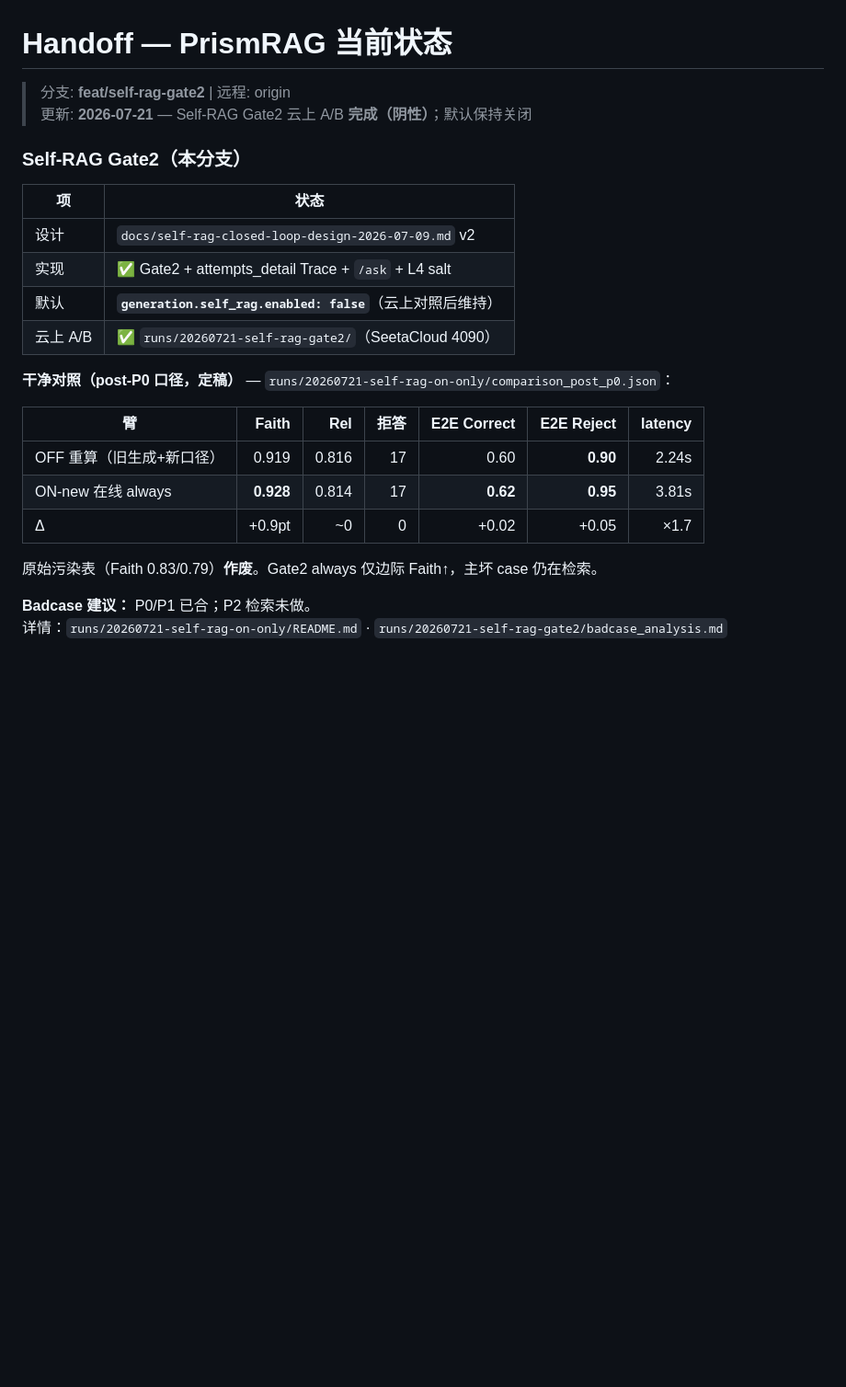
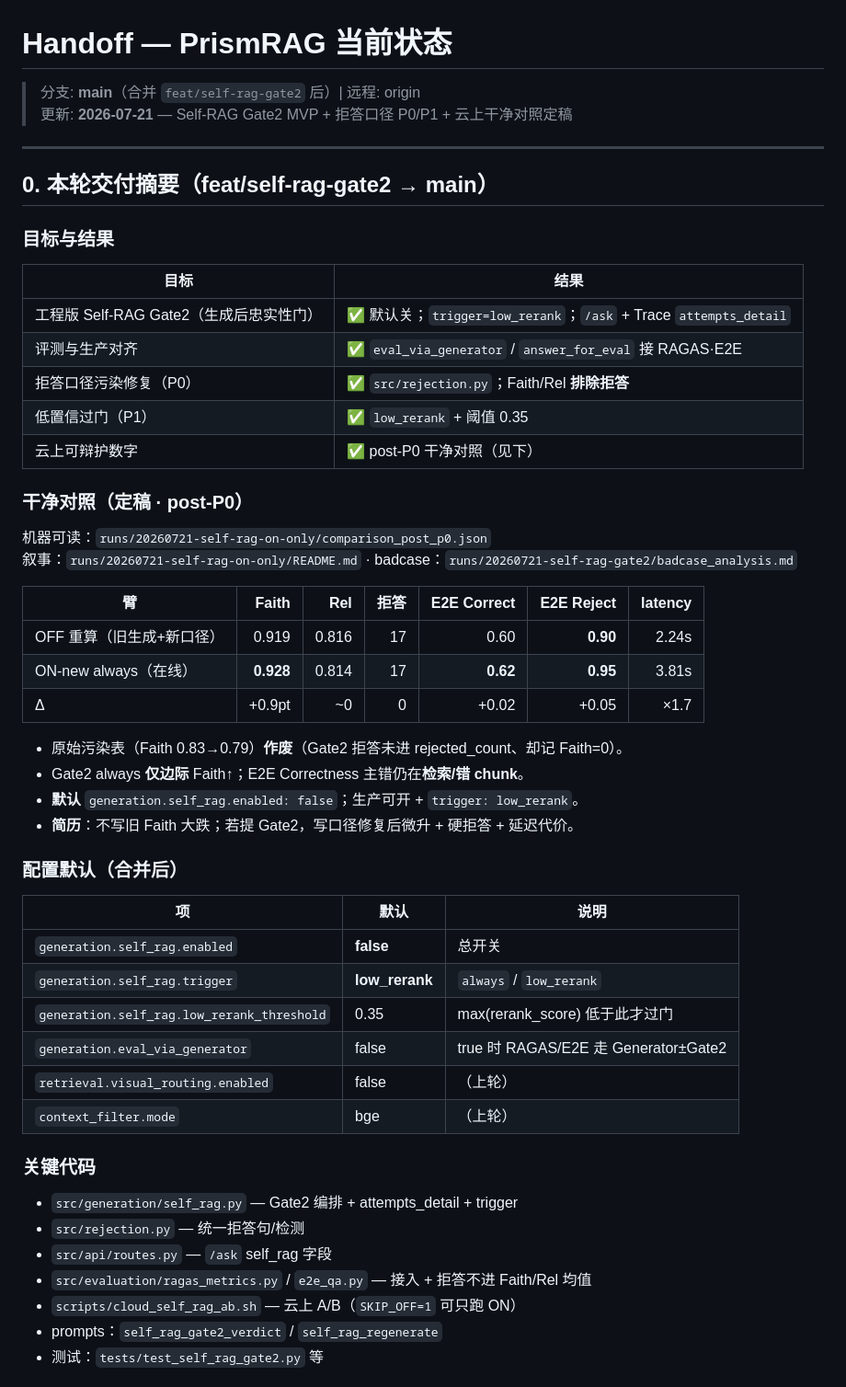
Before and after one commit to zyascend/prism-rag, a Markdown page: handoff.md, the part around one of its changes. Shown at 92% size. Rendered like a GitHub page; blank space fills up the shorter version.

Commit message:
docs: update handoff for Self-RAG Gate2 merge-ready status

```diff
--- a/handoff.md
+++ b/handoff.md
@@ -1,26 +1,56 @@
 # Handoff — PrismRAG 当前状态
 
-> 分支: **feat/self-rag-gate2** | 远程: origin
-> 更新: **2026-07-21** — Self-RAG Gate2 云上 A/B **完成（阴性）**；默认保持关闭
+> 分支: **main**（合并 `feat/self-rag-gate2` 后）| 远程: origin
+> 更新: **2026-07-21** — Self-RAG Gate2 MVP + 拒答口径 P0/P1 + 云上干净对照定稿
 
-### Self-RAG Gate2（本分支）
+---
 
-| 项 | 状态 |
-|----|------|
-| 设计 | `docs/self-rag-closed-loop-design-2026-07-09.md` v2 |
-| 实现 | ✅ Gate2 + attempts_detail Trace + `/ask` + L4 salt |
-| 默认 | **`generation.self_rag.enabled: false`**（云上对照后维持） |
-| 云上 A/B | ✅ `runs/20260721-self-rag-gate2/`（SeetaCloud 4090） |
+## 0. 本轮交付摘要（feat/self-rag-gate2 → main）
 
-**干净对照（post-P0 口径，定稿）** — `runs/20260721-self-rag-on-only/comparison_post_p0.json`：
+### 目标与结果
+
+| 目标 | 结果 |
+|------|------|
+| 工程版 Self-RAG Gate2（生成后忠实性门） | ✅ 默认关；`trigger=low_rerank`；`/ask` + Trace `attempts_detail` |
+| 评测与生产对齐 | ✅ `eval_via_generator` / `answer_for_eval` 接 RAGAS·E2E |
+| 拒答口径污染修复（P0） | ✅ `src/rejection.py`；Faith/Rel **排除拒答** |
+| 低置信过门（P1） | ✅ `low_rerank` + 阈值 0.35 |
+| 云上可辩护数字 | ✅ post-P0 干净对照（见下） |
+
+### 干净对照（定稿 · post-P0）
+
+机器可读：`runs/20260721-self-rag-on-only/comparison_post_p0.json`
+叙事：`runs/20260721-self-rag-on-only/README.md` · badcase：`runs/20260721-self-rag-gate2/badcase_analysis.md`
 
 | 臂 | Faith | Rel | 拒答 | E2E Correct | E2E Reject | latency |
 |----|------:|----:|-----:|------------:|-----------:|--------:|
 | OFF 重算（旧生成+新口径） | 0.919 | 0.816 | 17 | 0.60 | **0.90** | 2.24s |
-| ON-new 在线 always | **0.928** | 0.814 | 17 | **0.62** | **0.95** | 3.81s |
+| ON-new always（在线） | **0.928** | 0.814 | 17 | **0.62** | **0.95** | 3.81s |
 | Δ | +0.9pt | ~0 | 0 | +0.02 | +0.05 | ×1.7 |
 
-原始污染表（Faith 0.83/0.79）**作废**。Gate2 always 仅边际 Faith↑，主坏 case 仍在检索。
+- 原始污染表（Faith 0.83→0.79）**作废**（Gate2 拒答未进 rejected_count、却记 Faith=0）。
+- Gate2 always **仅边际** Faith↑；E2E Correctness 主错仍在**检索/错 chunk**。
+- **默认** `generation.self_rag.enabled: false`；生产可开 + `trigger: low_rerank`。
+- **简历**：不写旧 Faith 大跌；若提 Gate2，写口径修复后微升 + 硬拒答 + 延迟代价。
 
-**Badcase 建议：** P0/P1 已合；P2 检索未做。
-详情：`runs/20260721-self-rag-on-only/README.md` · `runs/20260721-self-rag-gate2/badcase_analysis.md`
+### 配置默认（合并后）
+
+| 项 | 默认 | 说明 |
+|----|------|------|
+| `generation.self_rag.enabled` | **false** | 总开关 |
+| `generation.self_rag.trigger` | **low_rerank** | `always` / `low_rerank` |
+| `generation.self_rag.low_rerank_threshold` | 0.35 | max(rerank_score) 低于此才过门 |
+| `generation.eval_via_generator` | false | true 时 RAGAS/E2E 走 Generator±Gate2 |
+| `retrieval.visual_routing.enabled` | false | （上轮） |
+| `context_filter.mode` | bge | （上轮） |
+
+### 关键代码
+
+- `src/generation/self_rag.py` — Gate2 编排 + attempts_detail + trigger
+- `src/rejection.py` — 统一拒答句/检测
+- `src/api/routes.py` — `/ask` self_rag 字段
+- `src/evaluation/ragas_metrics.py` / `e2e_qa.py` — 接入 + 拒答不进 Faith/Rel 均值
+- `scripts/cloud_self_rag_ab.sh` — 云上 A/B（`SKIP_OFF=1` 可只跑 ON）
+- prompts：`self_rag_gate2_verdict` / `self_rag_regenerate`
+- 测试：`tests/test_self_rag_gate2.py` 等
+
```
Also changed, not shown: other parts of handoff.md (+20 -1 lines).
